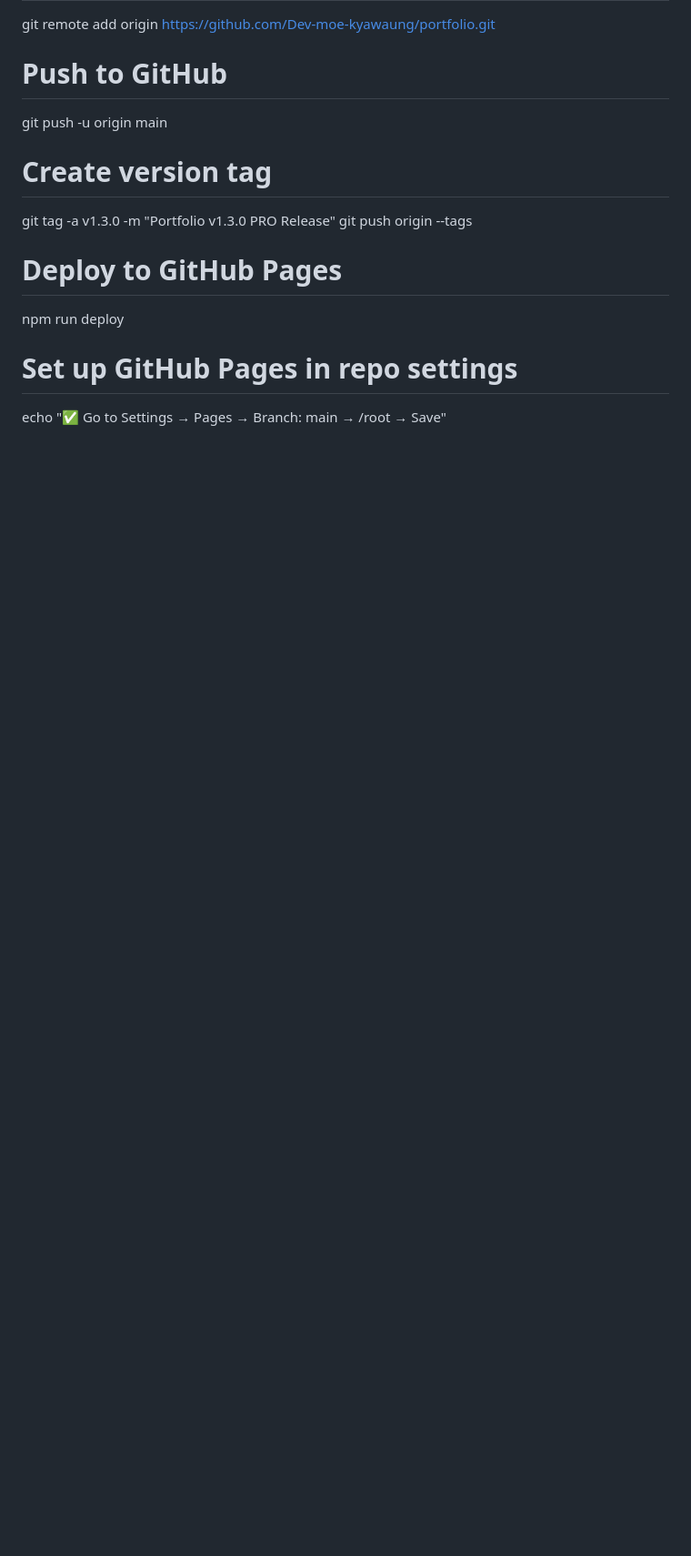
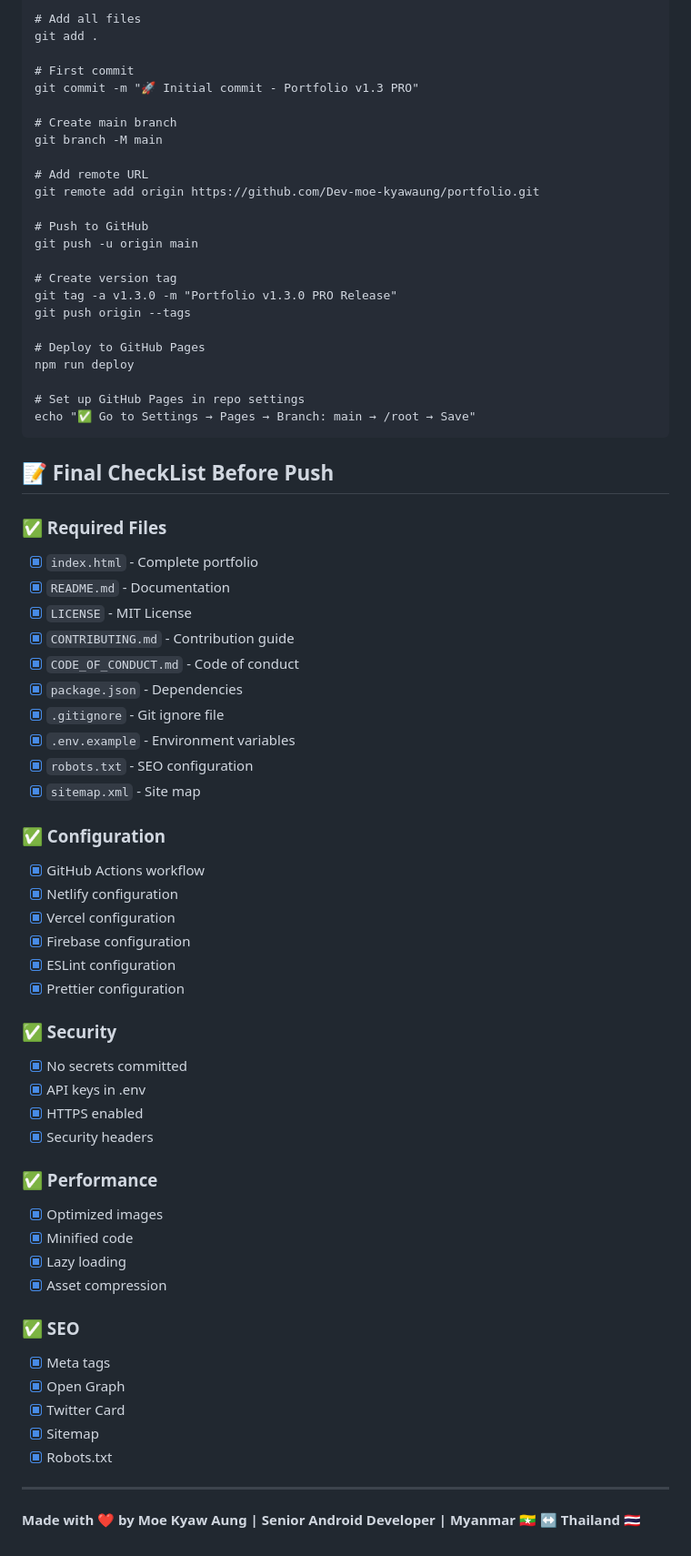
Before and after one commit to Dev-moe-kyawaung/MOE-KYAW-AUNG-DEV-PORTFOLIO-PRO, a Markdown page: README.md, the part around one of its changes. Shown at 91% size. GitHub-like rendering; blank space fills up the shorter version.

Commit message:
Update README with deployment and checklist details
Added GitHub Actions deployment instructions and checklist for final checks before push.

````diff
--- a/README.md
+++ b/README.md
@@ -160,3 +176,49 @@ npm run deploy
 
 # Set up GitHub Pages in repo settings
 echo "✅ Go to Settings → Pages → Branch: main → /root → Save"
+```
+
+## 📝 Final CheckList Before Push
+
+### ✅ Required Files
+- [x] `index.html` - Complete portfolio
+- [x] `README.md` - Documentation
+- [x] `LICENSE` - MIT License
+- [x] `CONTRIBUTING.md` - Contribution guide
+- [x] `CODE_OF_CONDUCT.md` - Code of conduct
+- [x] `package.json` - Dependencies
+- [x] `.gitignore` - Git ignore file
+- [x] `.env.example` - Environment variables
+- [x] `robots.txt` - SEO configuration
+- [x] `sitemap.xml` - Site map
+
+### ✅ Configuration
+- [x] GitHub Actions workflow
+- [x] Netlify configuration
+- [x] Vercel configuration
+- [x] Firebase configuration
+- [x] ESLint configuration
+- [x] Prettier configuration
+
+### ✅ Security
+- [x] No secrets committed
+- [x] API keys in .env
+- [x] HTTPS enabled
+- [x] Security headers
+
+### ✅ Performance
+- [x] Optimized images
+- [x] Minified code
+- [x] Lazy loading
+- [x] Asset compression
+
+### ✅ SEO
+- [x] Meta tags
+- [x] Open Graph
+- [x] Twitter Card
+- [x] Sitemap
+- [x] Robots.txt
+
+---
+
+**Made with ❤️ by Moe Kyaw Aung | Senior Android Developer | Myanmar 🇲🇲 ↔ Thailand 🇹🇭**
````
Also changed, not shown: other parts of README.md (+16 -0 lines).
